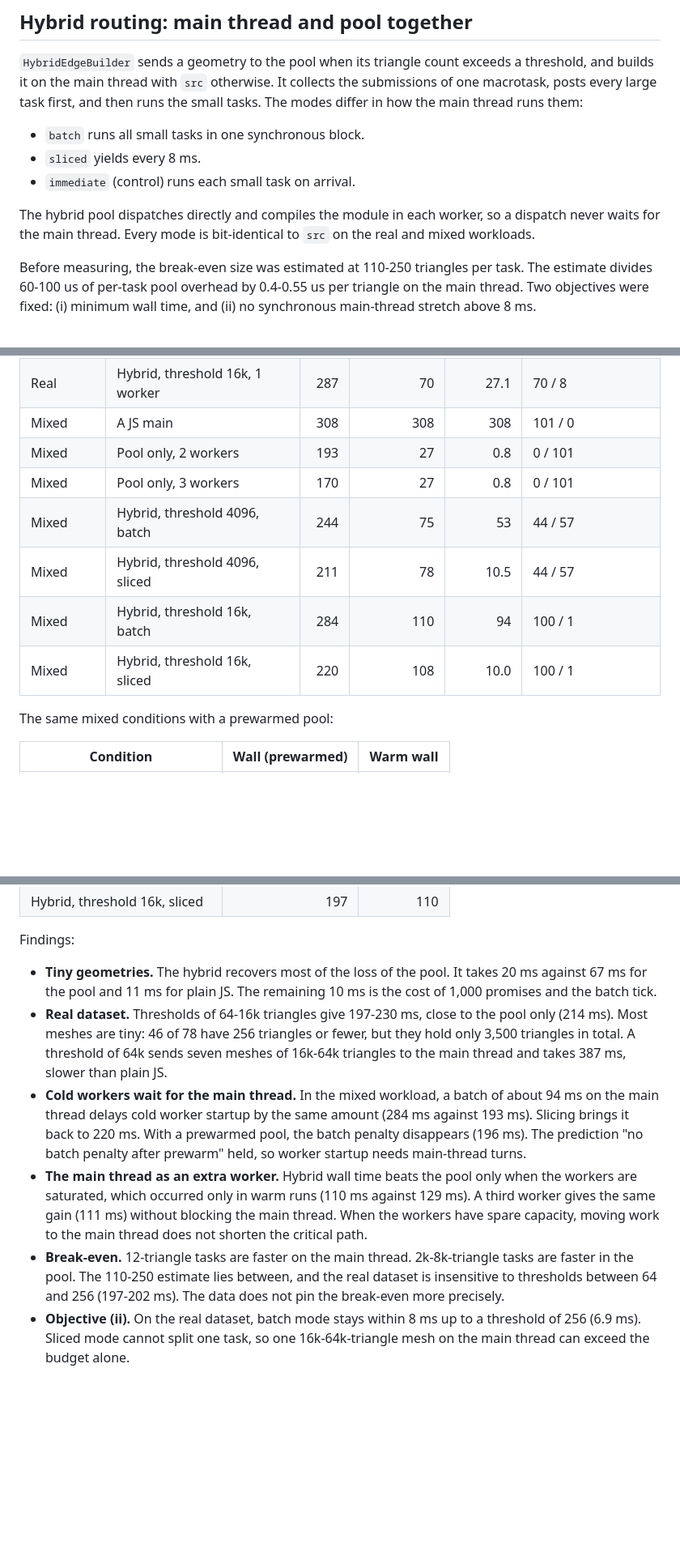
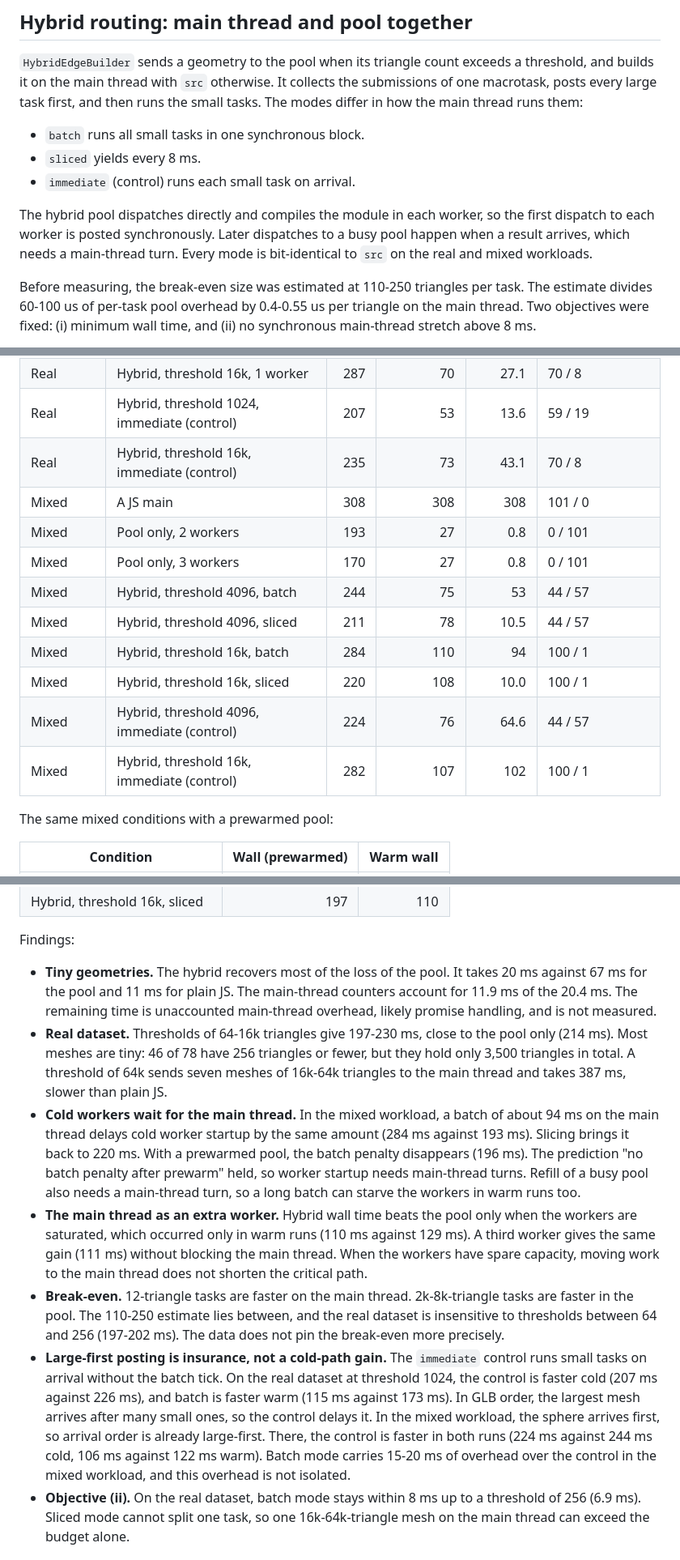
Before and after one commit to MasatoMakino/colorable-merged-model, a Markdown page: benchmark/wasm/RESULTS.md, 3 parts joined by grey strips. Shown at 81% size. Drawn GitHub-style; blank space fills up the shorter version.

Commit message:
docs: add the hybrid control results to the benchmark report
The immediate control is faster cold than the batch design, so large-first
posting helps only when large tasks arrive late in warm runs. Also state
that pool refill needs a main-thread turn.

Co-Authored-By: Claude Opus 5.5 <noreply@anthropic.com>

```diff
--- a/benchmark/wasm/RESULTS.md
+++ b/benchmark/wasm/RESULTS.md
@@ -137,7 +137,7 @@ Prewarm finishes inside the loading window, but the reservation competes with Dr
 - `sliced` yields every 8 ms.
 - `immediate` (control) runs each small task on arrival.
 
-The hybrid pool dispatches directly and compiles the module in each worker, so a dispatch never waits for the main thread. Every mode is bit-identical to `src` on the real and mixed workloads.
+The hybrid pool dispatches directly and compiles the module in each worker, so the first dispatch to each worker is posted synchronously. Later dispatches to a busy pool happen when a result arrives, which needs a main-thread turn. Every mode is bit-identical to `src` on the real and mixed workloads.
 
 Before measuring, the break-even size was estimated at 110-250 triangles per task. The estimate divides 60-100 us of per-task pool overhead by 0.4-0.55 us per triangle on the main thread. Two objectives were fixed: (i) minimum wall time, and (ii) no synchronous main-thread stretch above 8 ms.
 
@@ -159,6 +159,8 @@ Cold medians in ms (5 rounds, 2 workers unless noted). "Max sync" is the longest
 | Real | Hybrid, threshold 16k, sliced | 227 | 68 | 13.7 | 70 / 8 |
 | Real | Hybrid, threshold 64k, batch | 387 | 189 | 157 | 77 / 1 |
 | Real | Hybrid, threshold 16k, 1 worker | 287 | 70 | 27.1 | 70 / 8 |
+| Real | Hybrid, threshold 1024, immediate (control) | 207 | 53 | 13.6 | 59 / 19 |
+| Real | Hybrid, threshold 16k, immediate (control) | 235 | 73 | 43.1 | 70 / 8 |
 | Mixed | A JS main | 308 | 308 | 308 | 101 / 0 |
 | Mixed | Pool only, 2 workers | 193 | 27 | 0.8 | 0 / 101 |
 | Mixed | Pool only, 3 workers | 170 | 27 | 0.8 | 0 / 101 |
@@ -166,6 +168,8 @@ Cold medians in ms (5 rounds, 2 workers unless noted). "Max sync" is the longest
 | Mixed | Hybrid, threshold 4096, sliced | 211 | 78 | 10.5 | 44 / 57 |
 | Mixed | Hybrid, threshold 16k, batch | 284 | 110 | 94 | 100 / 1 |
 | Mixed | Hybrid, threshold 16k, sliced | 220 | 108 | 10.0 | 100 / 1 |
+| Mixed | Hybrid, threshold 4096, immediate (control) | 224 | 76 | 64.6 | 44 / 57 |
+| Mixed | Hybrid, threshold 16k, immediate (control) | 282 | 107 | 102 | 100 / 1 |
 
 The same mixed conditions with a prewarmed pool:
 
@@ -180,11 +184,12 @@ The same mixed conditions with a prewarmed pool:
 
 Findings:
 
-- **Tiny geometries.** The hybrid recovers most of the loss of the pool. It takes 20 ms against 67 ms for the pool and 11 ms for plain JS. The remaining 10 ms is the cost of 1,000 promises and the batch tick.
+- **Tiny geometries.** The hybrid recovers most of the loss of the pool. It takes 20 ms against 67 ms for the pool and 11 ms for plain JS. The main-thread counters account for 11.9 ms of the 20.4 ms. The remaining time is unaccounted main-thread overhead, likely promise handling, and is not measured.
 - **Real dataset.** Thresholds of 64-16k triangles give 197-230 ms, close to the pool only (214 ms). Most meshes are tiny: 46 of 78 have 256 triangles or fewer, but they hold only 3,500 triangles in total. A threshold of 64k sends seven meshes of 16k-64k triangles to the main thread and takes 387 ms, slower than plain JS.
-- **Cold workers wait for the main thread.** In the mixed workload, a batch of about 94 ms on the main thread delays cold worker startup by the same amount (284 ms against 193 ms). Slicing brings it back to 220 ms. With a prewarmed pool, the batch penalty disappears (196 ms). The prediction "no batch penalty after prewarm" held, so worker startup needs main-thread turns.
+- **Cold workers wait for the main thread.** In the mixed workload, a batch of about 94 ms on the main thread delays cold worker startup by the same amount (284 ms against 193 ms). Slicing brings it back to 220 ms. With a prewarmed pool, the batch penalty disappears (196 ms). The prediction "no batch penalty after prewarm" held, so worker startup needs main-thread turns. Refill of a busy pool also needs a main-thread turn, so a long batch can starve the workers in warm runs too.
 - **The main thread as an extra worker.** Hybrid wall time beats the pool only when the workers are saturated, which occurred only in warm runs (110 ms against 129 ms). A third worker gives the same gain (111 ms) without blocking the main thread. When the workers have spare capacity, moving work to the main thread does not shorten the critical path.
 - **Break-even.** 12-triangle tasks are faster on the main thread. 2k-8k-triangle tasks are faster in the pool. The 110-250 estimate lies between, and the real dataset is insensitive to thresholds between 64 and 256 (197-202 ms). The data does not pin the break-even more precisely.
+- **Large-first posting is insurance, not a cold-path gain.** The `immediate` control runs small tasks on arrival without the batch tick. On the real dataset at threshold 1024, the control is faster cold (207 ms against 226 ms), and batch is faster warm (115 ms against 173 ms). In GLB order, the largest mesh arrives after many small ones, so the control delays it. In the mixed workload, the sphere arrives first, so arrival order is already large-first. There, the control is faster in both runs (224 ms against 244 ms cold, 106 ms against 122 ms warm). Batch mode carries 15-20 ms of overhead over the control in the mixed workload, and this overhead is not isolated.
 - **Objective (ii).** On the real dataset, batch mode stays within 8 ms up to a threshold of 256 (6.9 ms). Sliced mode cannot split one task, so one 16k-64k-triangle mesh on the main thread can exceed the budget alone.
 
 ## Recommendation
```
